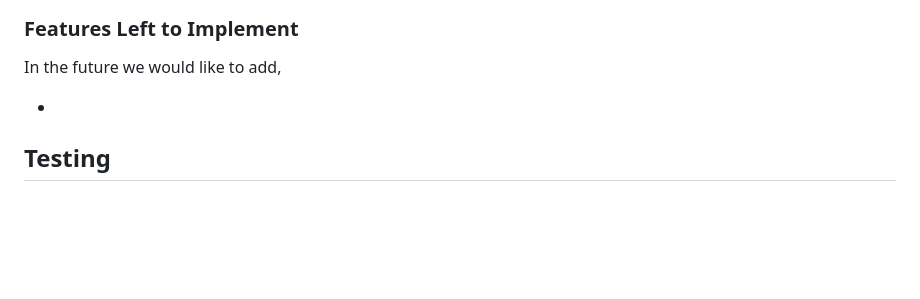
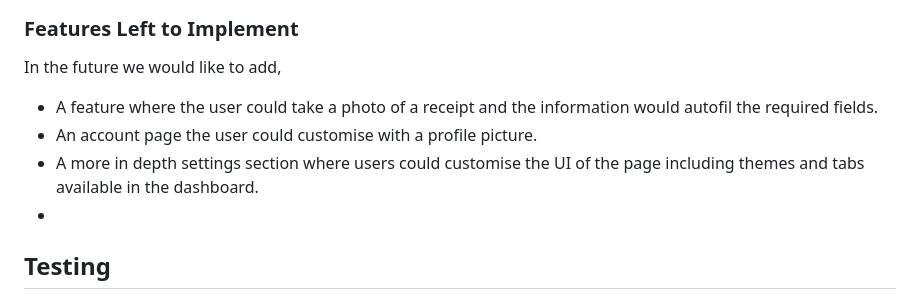
Before and after one commit to douglas86/january-hackathon-team8, a Markdown page: README.md, the part around the change. Rendered like a GitHub page; blank space fills up the shorter version.

Commit message:
Added future features to readme

```diff
--- a/README.md
+++ b/README.md
@@ -159,6 +159,9 @@ The color pallette for the site was chosen because it matched the colour associa
 
 In the future we would like to add,
 
+* A feature where the user could take a photo of a receipt and the information would autofil the required fields.
+* An account page the user could customise with a profile picture.
+* A more in depth settings section where users could customise the UI of the page including themes and tabs available in the dashboard.
 *
 
 ## Testing
```
